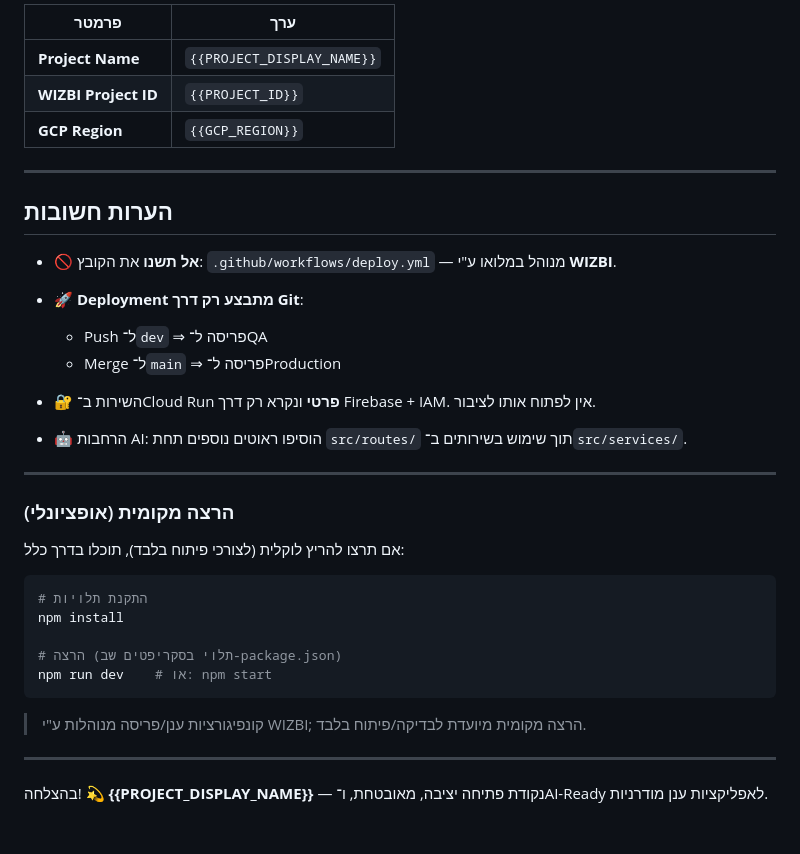
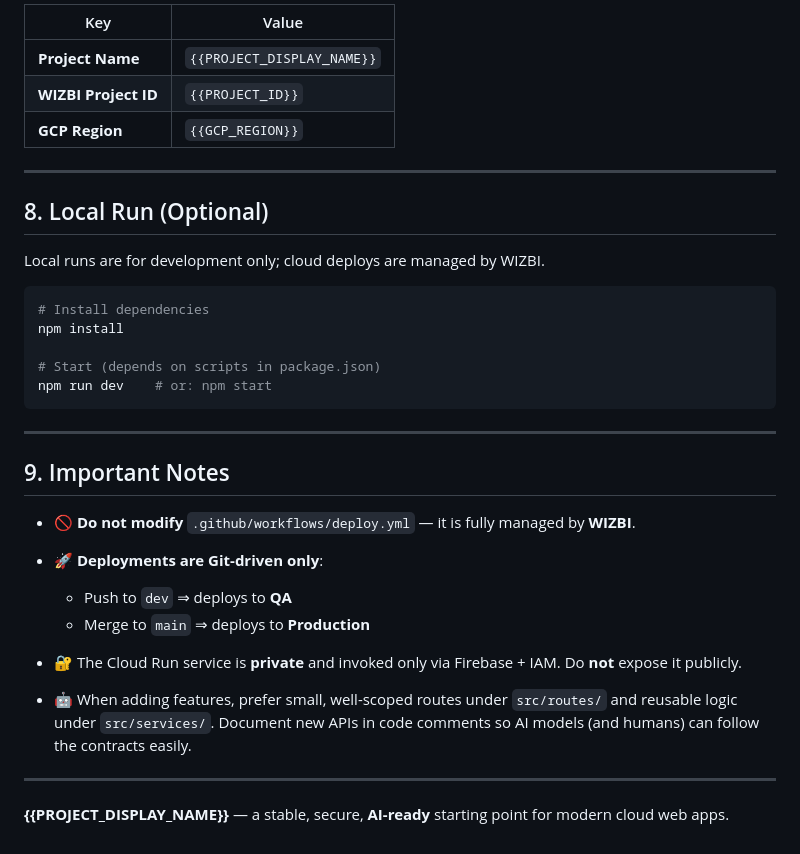
Before and after one commit to bimagics/template-base, a Markdown page: README.md, the part around the change printed below. Drawn GitHub-style.

````diff
--- a/README.md
+++ b/README.md
@@ -125,5 +178,5 @@ curl -X POST https://<your-domain>/api/chat \
 
-| פרמטר                | ערך                        |
+| Key                  | Value                      |
 | -------------------- | -------------------------- |
 | **Project Name**     | `{{PROJECT_DISPLAY_NAME}}` |
 | **WIZBI Project ID** | `{{PROJECT_ID}}`           |
@@ -131,33 +184,30 @@ curl -X POST https://<your-domain>/api/chat \
 
 ---
 
-## הערות חשובות
+## 8. Local Run (Optional)
 
-* 🚫 **אל תשנו** את הקובץ: `.github/workflows/deploy.yml` — מנוהל במלואו ע"י **WIZBI**.
-* 🚀 **Deployment מתבצע רק דרך Git**:
+Local runs are for development only; cloud deploys are managed by WIZBI.
 
-  * Push ל־`dev` ⇒ פריסה ל־QA
-  * Merge ל־`main` ⇒ פריסה ל־Production
-* 🔐 השירות ב־Cloud Run **פרטי** ונקרא רק דרך Firebase + IAM. אין לפתוח אותו לציבור.
-* 🤖 הרחבות AI: הוסיפו ראוטים נוספים תחת `src/routes/` תוך שימוש בשירותים ב־`src/services/`.
+```bash
+# Install dependencies
+npm install
+
+# Start (depends on scripts in package.json)
+npm run dev    # or: npm start
+```
 
 ---
 
-### (אופציונלי) הרצה מקומית
+## 9. Important Notes
 
-אם תרצו להריץ לוקלית (לצורכי פיתוח בלבד), תוכלו בדרך כלל:
+* 🚫 **Do not modify** `.github/workflows/deploy.yml` — it is fully managed by **WIZBI**.
+* 🚀 **Deployments are Git-driven only**:
 
-```bash
-# התקנת תלויות
-npm install
-
-# הרצה (תלוי בסקריפטים שב-package.json)
-npm run dev    # או: npm start
-```
-
-> קונפיגורציות ענן/פריסה מנוהלות ע"י WIZBI; הרצה מקומית מיועדת לבדיקה/פיתוח בלבד.
+  * Push to `dev` ⇒ deploys to **QA**
+  * Merge to `main` ⇒ deploys to **Production**
+* 🔐 The Cloud Run service is **private** and invoked only via Firebase + IAM. Do **not** expose it publicly.
+* 🤖 When adding features, prefer small, well-scoped routes under `src/routes/` and reusable logic under `src/services/`. Document new APIs in code comments so AI models (and humans) can follow the contracts easily.
 
 ---
 
-בהצלחה! 💫
-**{{PROJECT\_DISPLAY\_NAME}}** — נקודת פתיחה יציבה, מאובטחת, ו־AI-Ready לאפליקציות ענן מודרניות.
+**{{PROJECT\_DISPLAY\_NAME}}** — a stable, secure, **AI-ready** starting point for modern cloud web apps.
````
Also changed, not shown: other parts of README.md (+97 -44 lines).
